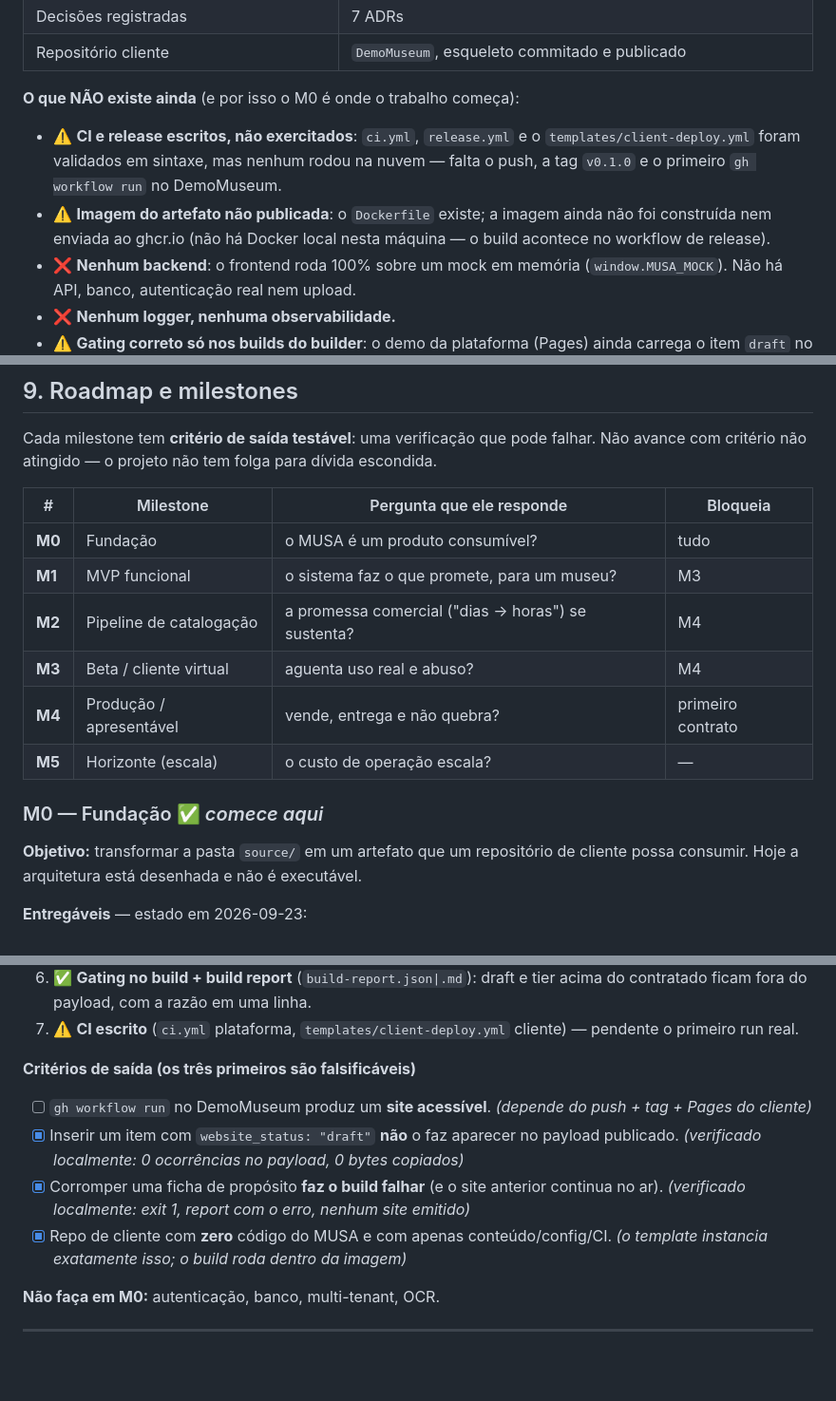
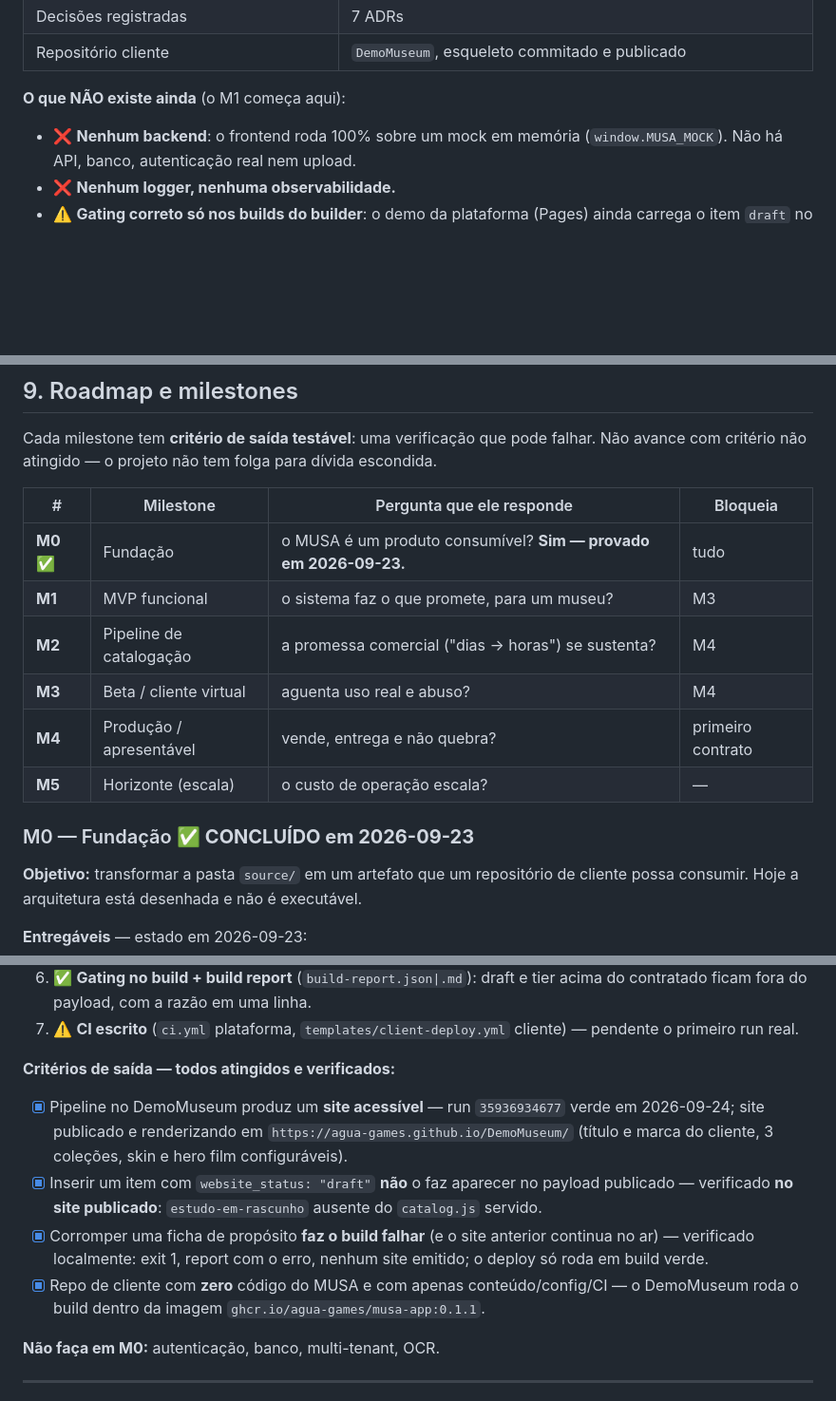
Before and after one commit to Agua-Games/Musa_app-service, a Markdown page: docs/HANDOFF.md, 3 parts joined by grey strips. Shown at 95% size. Rendered like a GitHub page; blank space fills up the shorter version.

Commit message:
docs: record the m0 completion with the verified exit criteria

```diff
--- a/docs/HANDOFF.md
+++ b/docs/HANDOFF.md
@@ -99,14 +99,8 @@ reasonix.toml                                 # preferências do agente neste wo
 | Decisões registradas | 7 ADRs |
 | Repositório cliente | `DemoMuseum`, esqueleto commitado e publicado |
 
-**O que NÃO existe ainda** (e por isso o M0 é onde o trabalho começa):
+**O que NÃO existe ainda** (o M1 começa aqui):
 
-- ⚠️ **CI e release escritos, não exercitados**: `ci.yml`, `release.yml` e o
-  `templates/client-deploy.yml` foram validados em sintaxe, mas nenhum rodou na nuvem —
-  falta o push, a tag `v0.1.0` e o primeiro `gh workflow run` no DemoMuseum.
-- ⚠️ **Imagem do artefato não publicada**: o `Dockerfile` existe; a imagem ainda não foi
-  construída nem enviada ao ghcr.io (não há Docker local nesta máquina — o build acontece
-  no workflow de release).
 - ❌ **Nenhum backend**: o frontend roda 100% sobre um mock em memória (`window.MUSA_MOCK`). Não há
   API, banco, autenticação real nem upload.
 - ❌ **Nenhum logger, nenhuma observabilidade.**
@@ -291,14 +285,14 @@ critério não atingido — o projeto não tem folga para dívida escondida.
 
 | # | Milestone | Pergunta que ele responde | Bloqueia |
 |---|---|---|---|
-| **M0** | Fundação | o MUSA é um produto consumível? | tudo |
+| **M0** ✅ | Fundação | o MUSA é um produto consumível? **Sim — provado em 2026-09-23.** | tudo |
 | **M1** | MVP funcional | o sistema faz o que promete, para um museu? | M3 |
 | **M2** | Pipeline de catalogação | a promessa comercial ("dias → horas") se sustenta? | M4 |
 | **M3** | Beta / cliente virtual | aguenta uso real e abuso? | M4 |
 | **M4** | Produção / apresentável | vende, entrega e não quebra? | primeiro contrato |
 | **M5** | Horizonte (escala) | o custo de operação escala? | — |
 
-### M0 — Fundação ✅ *comece aqui*
+### M0 — Fundação ✅ **CONCLUÍDO em 2026-09-23**
 
 **Objetivo:** transformar a pasta `source/` em um artefato que um repositório de cliente possa
 consumir. Hoje a arquitetura está desenhada e não é executável.
@@ -317,14 +311,16 @@ consumir. Hoje a arquitetura está desenhada e não é executável.
 7. ⚠️ **CI escrito** (`ci.yml` plataforma, `templates/client-deploy.yml` cliente) — pendente o
    primeiro run real.
 
-**Critérios de saída (os três primeiros são falsificáveis)**
-- [ ] `gh workflow run` no DemoMuseum produz um **site acessível**. *(depende do push + tag + Pages do cliente)*
-- [x] Inserir um item com `website_status: "draft"` **não** o faz aparecer no payload publicado.
-      *(verificado localmente: 0 ocorrências no payload, 0 bytes copiados)*
-- [x] Corromper uma ficha de propósito **faz o build falhar** (e o site anterior continua no ar).
-      *(verificado localmente: exit 1, report com o erro, nenhum site emitido)*
-- [x] Repo de cliente com **zero** código do MUSA e com apenas conteúdo/config/CI.
-      *(o template instancia exatamente isso; o build roda dentro da imagem)*
+**Critérios de saída — todos atingidos e verificados:**
+- [x] Pipeline no DemoMuseum produz um **site acessível** — run `35936934677` verde em 2026-09-24;
+      site publicado e renderizando em `https://agua-games.github.io/DemoMuseum/`
+      (título e marca do cliente, 3 coleções, skin e hero film configuráveis).
+- [x] Inserir um item com `website_status: "draft"` **não** o faz aparecer no payload publicado —
+      verificado **no site publicado**: `estudo-em-rascunho` ausente do `catalog.js` servido.
+- [x] Corromper uma ficha de propósito **faz o build falhar** (e o site anterior continua no ar) —
+      verificado localmente: exit 1, report com o erro, nenhum site emitido; o deploy só roda em build verde.
+- [x] Repo de cliente com **zero** código do MUSA e com apenas conteúdo/config/CI —
+      o DemoMuseum roda o build dentro da imagem `ghcr.io/agua-games/musa-app:0.1.1`.
 
 **Não faça em M0:** autenticação, banco, multi-tenant, OCR.
 
```
